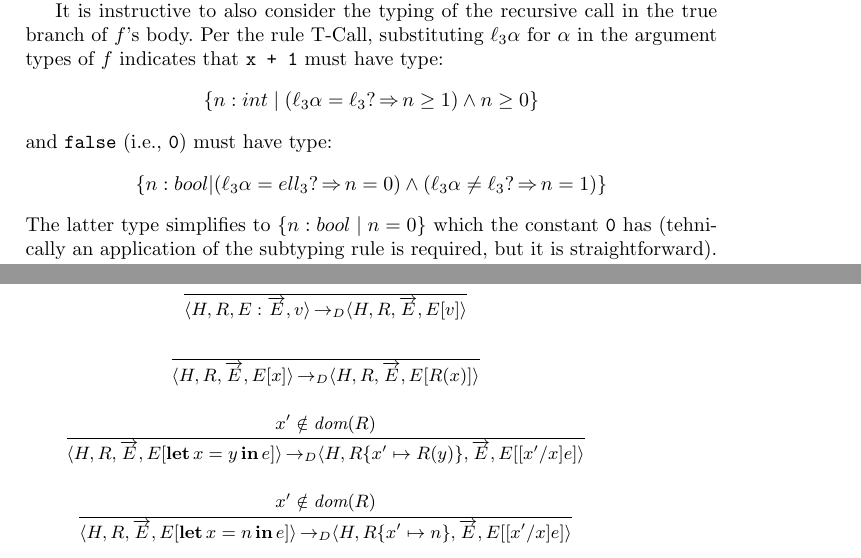
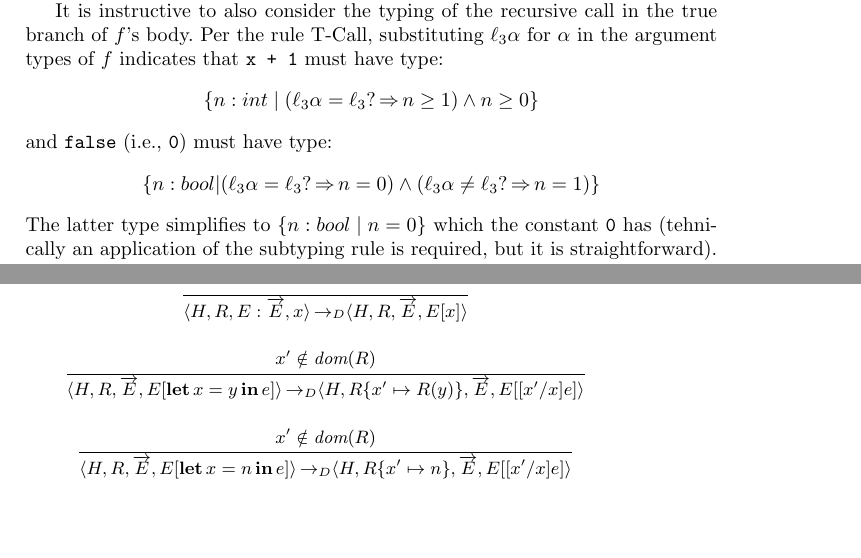
Before and after one commit to SoftwareFoundationGroupAtKyotoU/consort, a LaTeX paper (main.tex): two parts of pages 7 and 11 of 11, joined at a grey line, cut so that both start at the same text, the shorter picture padded with empty space. Compiled offline with pdfLaTeX.

Commit message:
Updates reduction rules
(Also fixes slight bug in CFA example)

```diff
--- a/main.tex
+++ b/main.tex
@@ -670,7 +669,7 @@ $\ell_3\alpha$ for $\alpha$ in the argument types of $f$ indicates that
 \]
 and \lstinline{false} (i.e., \lstinline{0}) must have type:
 \[
-  \{ n : bool | (\ell_3\alpha = ell_3? \produces n = 0) \wedge (\ell_3\alpha \neq \ell_3? \produces n = 1) \}
+  \{ n : bool | (\ell_3\alpha = \ell_3? \produces n = 0) \wedge (\ell_3\alpha \neq \ell_3? \produces n = 1) \}
 \]
 The latter type simplifies to $\{ n : bool \mid n = 0 \}$ which the constant \lstinline{0} has
 (tehnically an application of the subtyping rule is required, but it is straightforward).
@@ -787,11 +786,7 @@ $\vdash\bf{C}$ implies $\bf{C} \neq \bf{AssertFail}$.
   \leavevmode
   \infrule[]{
   }{
-   \langle H, R, E:\overrightarrow{E}, v \rangle \ra_D \langle H, R, \overrightarrow{E}, E[v]\rangle
-  }
-  \infrule[]{
-  }{
-    \langle H, R, \overrightarrow{E}, E[x] \rangle \ra_D \langle H, R, \overrightarrow{E}, E[R(x)]\rangle
+   \langle H, R, E:\overrightarrow{E}, x \rangle \ra_D \langle H, R, \overrightarrow{E}, E[x]\rangle
   }
   \infrule[]{
     x' \notin \DOM(R)
```
Also changed, not shown: main.tex (3 more changed lines).
